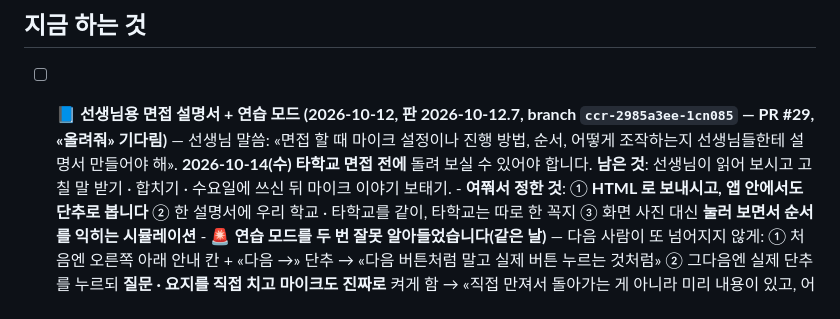
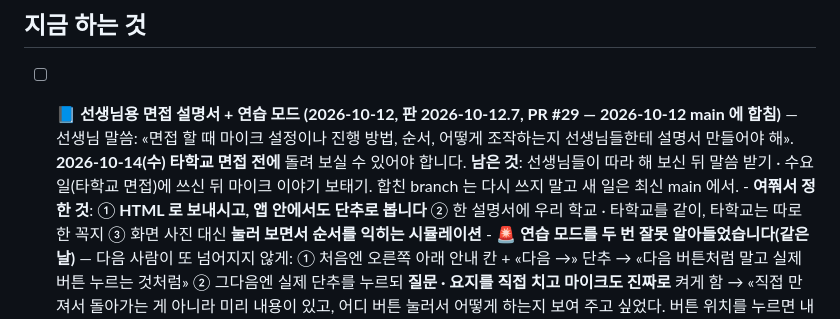
Before and after one commit to 08hwichemi/interview-on, a Markdown page: docs/할-일.md, the part around the change. Drawn GitHub-style.

Commit message:
할 일 · 이어서-작업하기 — PR #29(선생님 설명서 · 따라 하기)를 main 에 합치며 상태 갱신
Co-Authored-By: Claude Opus 5.5 <noreply@anthropic.com>
Claude-Session: https://claude.ai/code/session_012REe4LF5NGCDBp1h46PRQx

```diff
--- a/docs/할-일.md
+++ b/docs/할-일.md
@@ -459,9 +459,9 @@ export_susi_plans(자물쇠)  ──▶  sync_susi_plans()  ──▶  susi_plan
 
 ## 지금 하는 것
 
-- [ ] **📘 선생님용 면접 설명서 + 연습 모드 (2026-10-12, 판 2026-10-12.7, branch `ccr-2985a3ee-1cn085` — PR #29, «올려줘» 기다림)** —
+- [ ] **📘 선생님용 면접 설명서 + 연습 모드 (2026-10-12, 판 2026-10-12.7, PR #29 — 2026-10-12 main 에 합침)** —
       선생님 말씀: «면접 할 때 마이크 설정이나 진행 방법, 순서, 어떻게 조작하는지 선생님들한테 설명서 만들어야 해».
-      **2026-10-14(수) 타학교 면접 전에** 돌려 보실 수 있어야 합니다. **남은 것**: 선생님이 읽어 보시고 고칠 말 받기 · 합치기 · 수요일에 쓰신 뒤 마이크 이야기 보태기.
+      **2026-10-14(수) 타학교 면접 전에** 돌려 보실 수 있어야 합니다. **남은 것**: 선생님들이 따라 해 보신 뒤 말씀 받기 · 수요일(타학교 면접)에 쓰신 뒤 마이크 이야기 보태기. 합친 branch 는 다시 쓰지 말고 새 일은 최신 main 에서.
       - **여쭤서 정한 것**: ① **HTML 로 보내시고, 앱 안에서도 단추로 봅니다** ② 한 설명서에 우리 학교 · 타학교를 같이, 타학교는 따로 한 꼭지
         ③ 화면 사진 대신 **눌러 보면서 순서를 익히는 시뮬레이션**
       - 🚨 **연습 모드를 두 번 잘못 알아들었습니다(같은 날)** — 다음 사람이 또 넘어지지 않게:
```
Also changed, not shown: docs/이어서-작업하기.md (+1 -1 lines).
